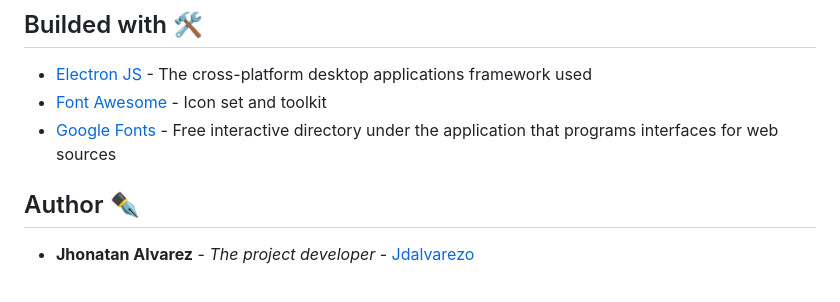
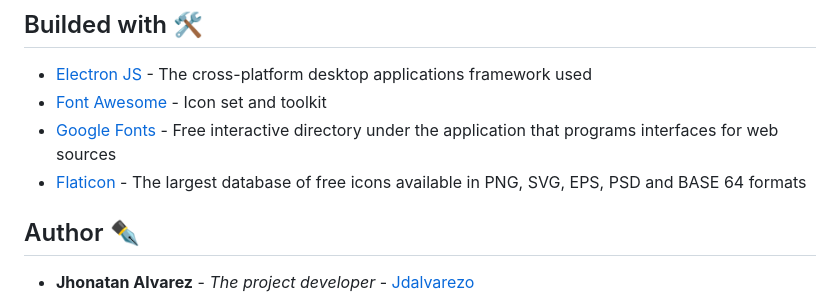
Before and after one commit to Jdalvarezo/Live-Web-Editor, a Markdown page: README.md, the part around the change. Rendered like a GitHub page.

```diff
--- a/README.md
+++ b/README.md
@@ -9,6 +9,7 @@ Its use is simple, since with each key that we press in the editor, it will be e
 * [Electron JS](https://www.electronjs.org/) - The cross-platform desktop applications framework used
 * [Font Awesome](https://fontawesome.com/) - Icon set and toolkit
 * [Google Fonts](https://fonts.google.com/) - Free interactive directory under the application that programs interfaces for web sources
+* [Flaticon](https://www.flaticon.com/) - The largest database of free icons available in PNG, SVG, EPS, PSD and BASE 64 formats
 
 ## Author ✒️
 
```
Also changed, not shown: build/background.png, 5 other files.
